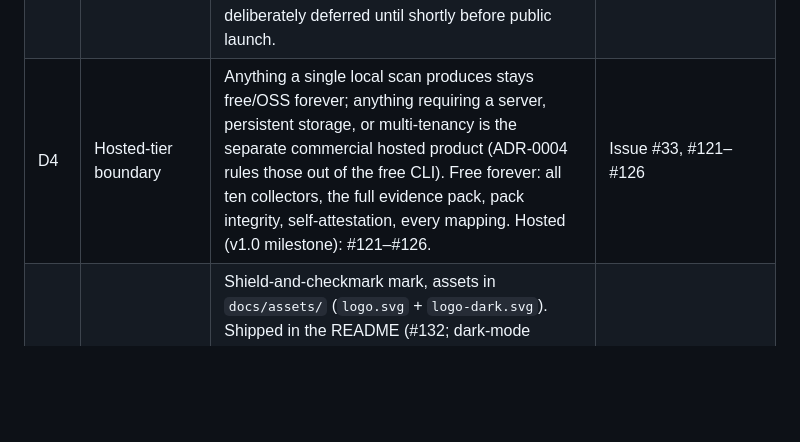
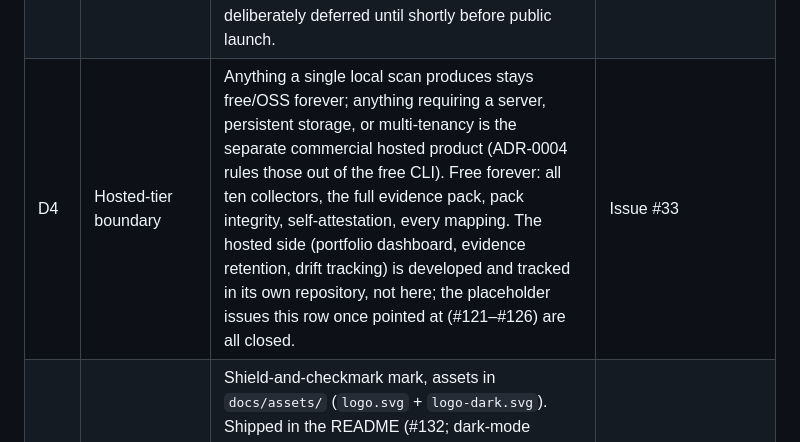
Before and after one commit to QloudLTD/attestward, a Markdown page: DECISIONS.md, the part around one of its changes. Drawn GitHub-style; blank space fills up the shorter version.

```diff
--- a/DECISIONS.md
+++ b/DECISIONS.md
@@ -23,7 +23,7 @@ Undecided questions requiring the owner's call. Once resolved: record the outcom
 | D10 | This repo's own default-branch review requirement vs. admin bypass | `required_approving_review_count` = 1 on the `main` ruleset; Admin-role "always" bypass actor deliberately kept (solo-maintainer repo, no second reviewer). `C02.branch.admin-enforced` stays `partial` as a result. | Issue #105 |
 | D11 | This repo's own audit-log export fallback | No real export destination exists — solo-maintainer repo, no SIEM/webhook target to send it to; `SA.audit-log-export-fallback` answered "no" in `self-attestation.yaml`, an accepted, deliberate gap rather than an oversight. | Issue #106, `self-attestation.yaml` |
 | D1 | Final product name | **Attestward.** Repo, Go module path, and CLI binary all renamed to match (`sioakim/attestward`, private per D7); domain `attestward.com` registered. A web-search availability screen surfaced no company or product using the name (trademark registers not searched); formal USPTO/WIPO clearance is deliberately deferred until shortly before public launch. | Issue #33, `sioakim/ssdf-website`'s `CLAUDE.md` |
-| D4 | Hosted-tier boundary | Anything a single local scan produces stays free/OSS forever; anything requiring a server, persistent storage, or multi-tenancy is the separate commercial hosted product (ADR-0004 rules those out of the free CLI). Free forever: all ten collectors, the full evidence pack, pack integrity, self-attestation, every mapping. Hosted (v1.0 milestone): #121–#126. | Issue #33, #121–#126 |
+| D4 | Hosted-tier boundary | Anything a single local scan produces stays free/OSS forever; anything requiring a server, persistent storage, or multi-tenancy is the separate commercial hosted product (ADR-0004 rules those out of the free CLI). Free forever: all ten collectors, the full evidence pack, pack integrity, self-attestation, every mapping. The hosted side (portfolio dashboard, evidence retention, drift tracking) is developed and tracked in its own repository, not here; the placeholder issues this row once pointed at (#121–#126) are all closed. | Issue #33 |
 | D2 | Logo / visual identity | Shield-and-checkmark mark, assets in `docs/assets/` (`logo.svg` + `logo-dark.svg`). Shipped in the README (#132; dark-mode variant #134) and the report.html header (#141 — inlined as a `currentColor` SVG so one copy serves both color schemes; `TestInlineLogoMatchesAsset` guards the inline copy against drifting from the asset). | Issues #132, #134, #141 |
 | D12 | Release tag signing identity | **A dedicated Ed25519 SSH key signs `sioakim/attestward` release tags** (owner delegated 2026-07-23, issue #158) — the D8 pattern: the private key is held outside this repo in the owner's credential store, its public half is registered as a signing key on the `sioakim` GitHub account, and repo-local git config signs all tags. The key's storage location, install path, and the release machine's configuration are deliberately not documented in this repo. First signed tag: v0.3.0 (verified on GitHub after re-tagging — see the gotcha below). v0.1.0/v0.2.0 stay unsigned (published, immutable-ish); `C07.release.tags-signed` stays on the self-scan exception list until every tag in the lookback window is signed. **Gotcha (learned cutting v0.3.0):** GitHub only badges a signed tag `verified` when the *tagger email* matches a verified email on the signing account — a tag signed with any other email verifies cryptographically but shows `no_user` on GitHub, which still reads as signed-but-unverified to `C07.release.tags-signed` (it requires GitHub's verification field, so the check still fails). The repo-local git config now pins the tagger identity to the account's verified email so future release tags are correct automatically. | Issue #158, self-scan.yaml |
 | D7 | Repo visibility timing | **v0.1.0 ships with the repo private; the public flip lands with v1.0** (owner decision 2026-07-21). The attestward.com website may link the repo before then — those links 404ing for outsiders is accepted. Everything gated on "before public" (runner-trust mitigations from #33/#31, CodeQL + `dependency-review-action` re-add, #29's cold-visitor and legal-sign-off gates, D1's trademark clearance) is collected in #138. Until the flip, `C06.sca.dependency-review` stays an accepted `verified-fail` gap on this repo's own self-scan. | Issue #33, #138 |
```
Also changed, not shown: other parts of DECISIONS.md (+1 -1 lines), CHANGELOG.md (+12 -0 lines).
